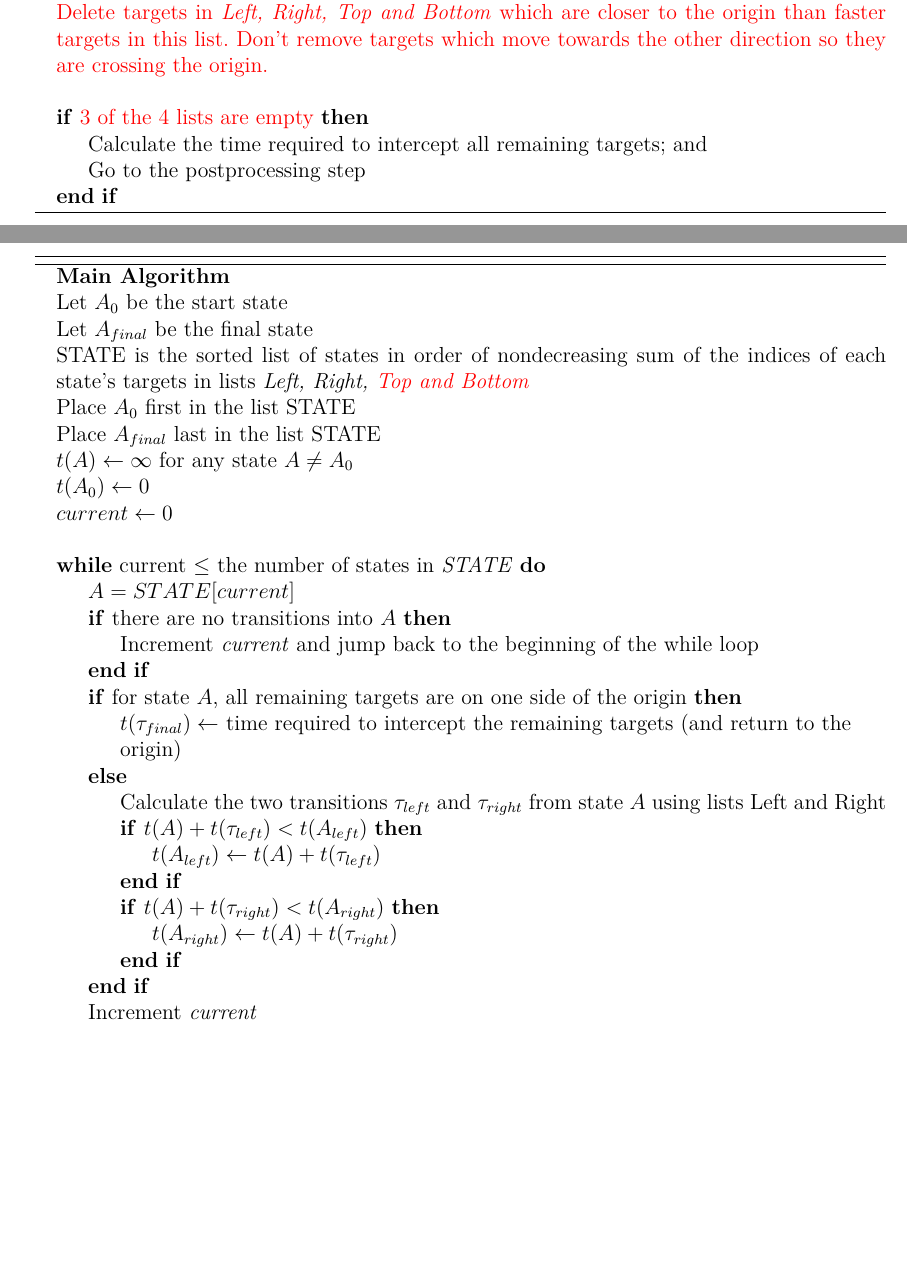
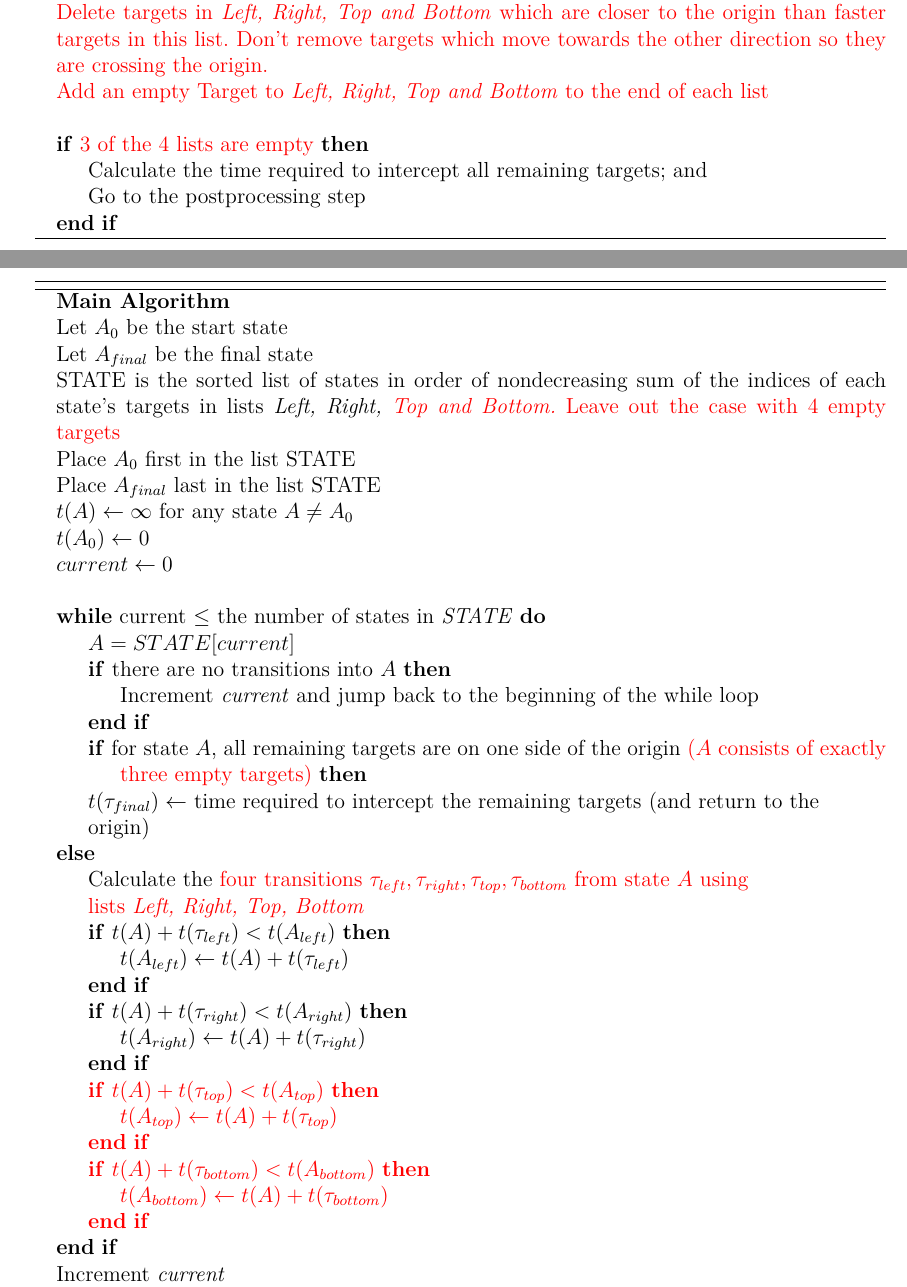
Before and after one commit to FelixG1997/BA, a LaTeX document (TwoAxisAlg/TwoAxisPseudocode.tex): two parts of pages 1 and 2 of 2 before the commit and two parts of pages 1 and 2 of 3 after it, joined at a grey line, cut so that both start at the same text, the shorter picture padded with empty space. Compiled offline with pdfLaTeX.

Commit message:
two orth axes case alg

```diff
--- a/TwoAxisAlg/TwoAxisPseudocode.tex
+++ b/TwoAxisAlg/TwoAxisPseudocode.tex
@@ -124,7 +124,8 @@ Sort the targets on the right into list \emph{Right} in order of nonincreasing s
 \textcolor{red}{Sort the targets on the top into list \emph{Top} in order of nonincreasing speeds }\\
 \textcolor{red}{Sort the targets on the bottom into list \emph{Bottom} in order of nonincreasing speeds}\\
 \textcolor{red}{Delete targets in \emph{Left, Right, Top and Bottom} which are closer to the origin than faster targets in this list. Don't remove targets which move towards the other direction so they are crossing the origin.} \\
-
+\textcolor{red}{Add an empty Target to \emph{Left, Right, Top and Bottom} to the end of each list}
+\\
 %\If {\emph{Left} or \emph{Right} is empty}
 \If {\textcolor{red}{3 of the 4 lists are empty}}
 \State Calculate the time required to intercept all remaining targets; and
@@ -142,7 +143,7 @@ Sort the targets on the right into list \emph{Right} in order of nonincreasing s
 \State \textbf{Main Algorithm}
 \State Let $A_0$ be the start state \\
 Let $A_{final}$ be the final state \\
-STATE is the sorted list of states in order of nondecreasing sum of the indices of each state’s targets in lists \emph{Left, Right, \textcolor{red}{Top and Bottom}} \\
+STATE is the sorted list of states in order of nondecreasing sum of the indices of each state's targets in lists \emph{Left, Right, \textcolor{red}{Top and Bottom.}} \textcolor{red}{Leave out the case with 4 empty targets} \\
 Place $A_0$ first in the list STATE \\
 Place $A_{final}$ last in the list STATE \\
 $t(A) \leftarrow \infty$ for any state $A\neq A_0$  \\
@@ -154,17 +155,27 @@ $current \leftarrow 0$
 \If {there are no transitions into $A$}
 \State Increment \emph{current} and jump back to the beginning of the while loop
 \EndIf
-\If {for state $A$, all remaining targets are on one side of the origin}
+\If {for state $A$, all remaining targets are on one side of the origin \textcolor{red}{($A$ consists of exactly
+\State three empty targets)}}
 \State $t(\tau_{final})\leftarrow$ time required to intercept the remaining targets (and return to the
 \State origin)
 \Else
-\State Calculate the two transitions $\tau_{left}$ and $\tau_{right}$ from state $A$ using lists Left and Right
+\State Calculate the \textcolor{red}{four transitions $\tau_{left}, \tau_{right}, \tau_{top}, \tau_{bottom}$ from state $A$ using
+\State lists \emph{Left, Right, Top, Bottom}}
 \If {$t(A) + t(\tau_{left}) < t(A_{left})$}
 \State $t(A_{left}) \leftarrow t(A) + t(\tau_{left})$
 \EndIf
 \If {$t(A) + t(\tau_{right}) < t(A_{right})$}
 \State $t(A_{right}) \leftarrow t(A) + t(\tau_{right})$
 \EndIf
+\textcolor{red}{
+\If {$t(A) + t(\tau_{top}) < t(A_{top})$}
+\State $t(A_{top}) \leftarrow t(A) + t(\tau_{top})$
+\EndIf
+\If {$t(A) + t(\tau_{bottom}) < t(A_{bottom})$}
+\State $t(A_{bottom}) \leftarrow t(A) + t(\tau_{bottom})$
+\EndIf
+}
 \EndIf
 \State Increment \emph{current}
 \EndWhile
```
Also changed, not shown: TwoAxisAlg/TwoAxisPseudocode.pdf, TwoAxisAlg/TwoAxisPseudocode.tex (2 more changed lines).
